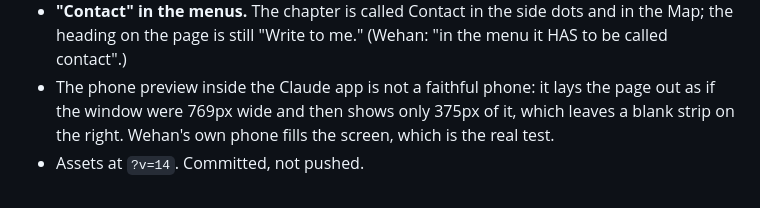
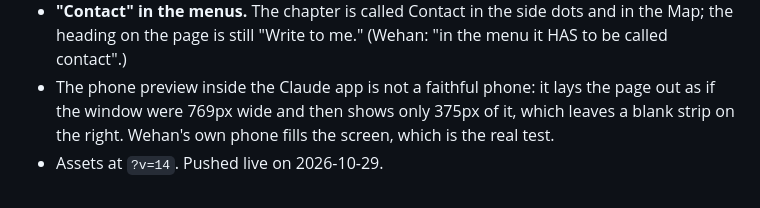
Before and after one commit to wehancoombs/wehancoombs.github.io, a Markdown page: PROGRESS.md, the part around the change. Drawn GitHub-style.

Commit message:
PROGRESS.md: the mobile settling change is live
Co-Authored-By: Claude Fable 5.1 <noreply@anthropic.com>

```diff
--- a/PROGRESS.md
+++ b/PROGRESS.md
@@ -320,4 +320,4 @@ Wehan: "this seems basically perfect", three comments left. Committed; pushed li
 - **No settling on phones and tablets.** The ease-to-the-nearest-chapter behaviour now stands down on touch screens and on any window up to 1024px wide; it fought the phone's own momentum scrolling. Desktops keep it.
 - **"Contact" in the menus.** The chapter is called Contact in the side dots and in the Map; the heading on the page is still "Write to me." (Wehan: "in the menu it HAS to be called contact".)
 - The phone preview inside the Claude app is not a faithful phone: it lays the page out as if the window were 769px wide and then shows only 375px of it, which leaves a blank strip on the right. Wehan's own phone fills the screen, which is the real test.
-- Assets at `?v=14`. Committed, not pushed.
+- Assets at `?v=14`. Pushed live on 2026-10-29.
```
